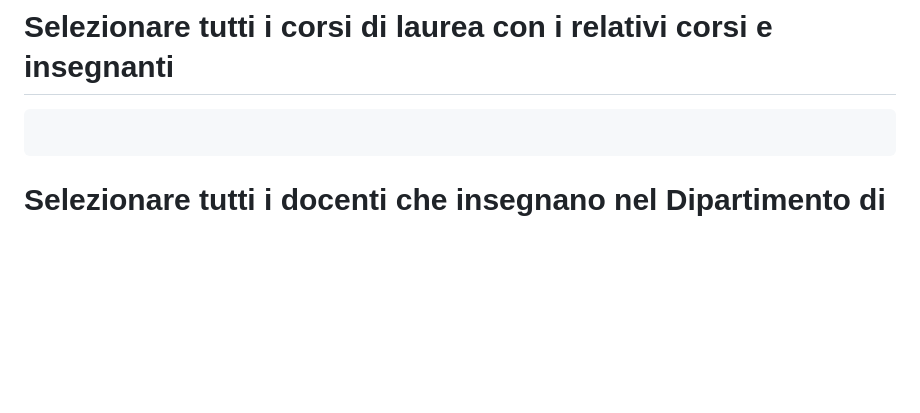
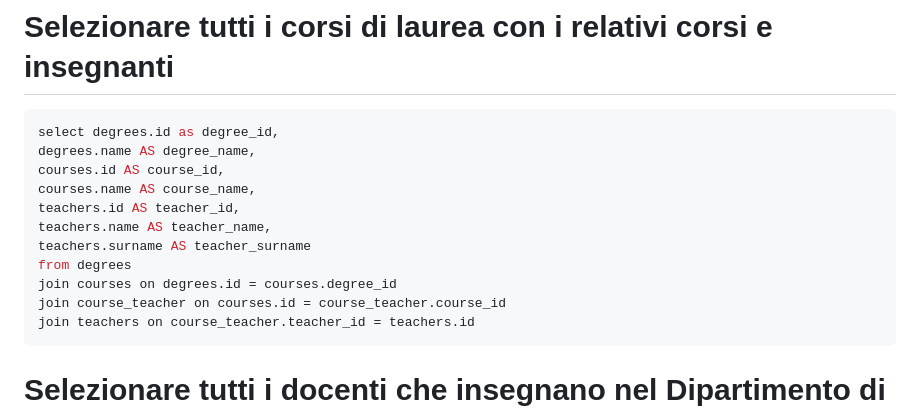
Before and after one commit to emanuele23dev/db-university, a Markdown page: query.md, the part around the change. Rendered like a GitHub page; blank space fills up the shorter version.

Commit message:
add point 5 JOIN

````diff
--- a/query.md
+++ b/query.md
@@ -190,7 +190,17 @@ order by students.surname, students.name
 # Selezionare tutti i corsi di laurea con i relativi corsi e insegnanti
 
 ```sql
-
+select degrees.id as degree_id,
+degrees.name AS degree_name,
+courses.id AS course_id,
+courses.name AS course_name,
+teachers.id AS teacher_id,
+teachers.name AS teacher_name,
+teachers.surname AS teacher_surname
+from degrees
+join courses on degrees.id = courses.degree_id
+join course_teacher on courses.id = course_teacher.course_id
+join teachers on course_teacher.teacher_id = teachers.id
 ```
 
 # Selezionare tutti i docenti che insegnano nel Dipartimento di Matematica (54)
````
